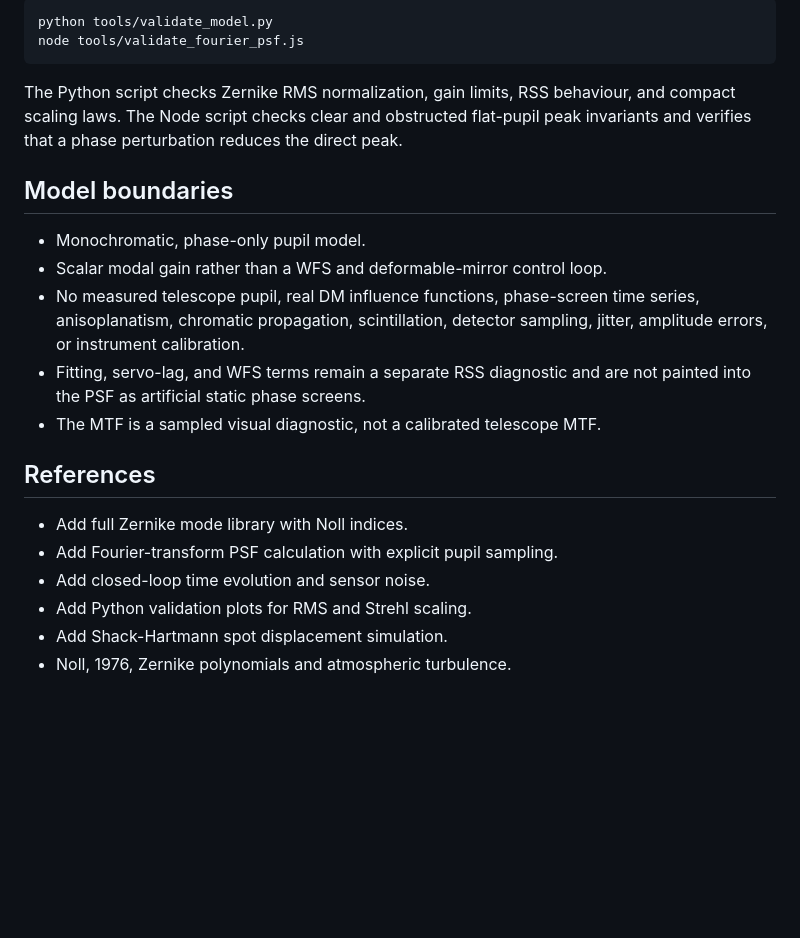
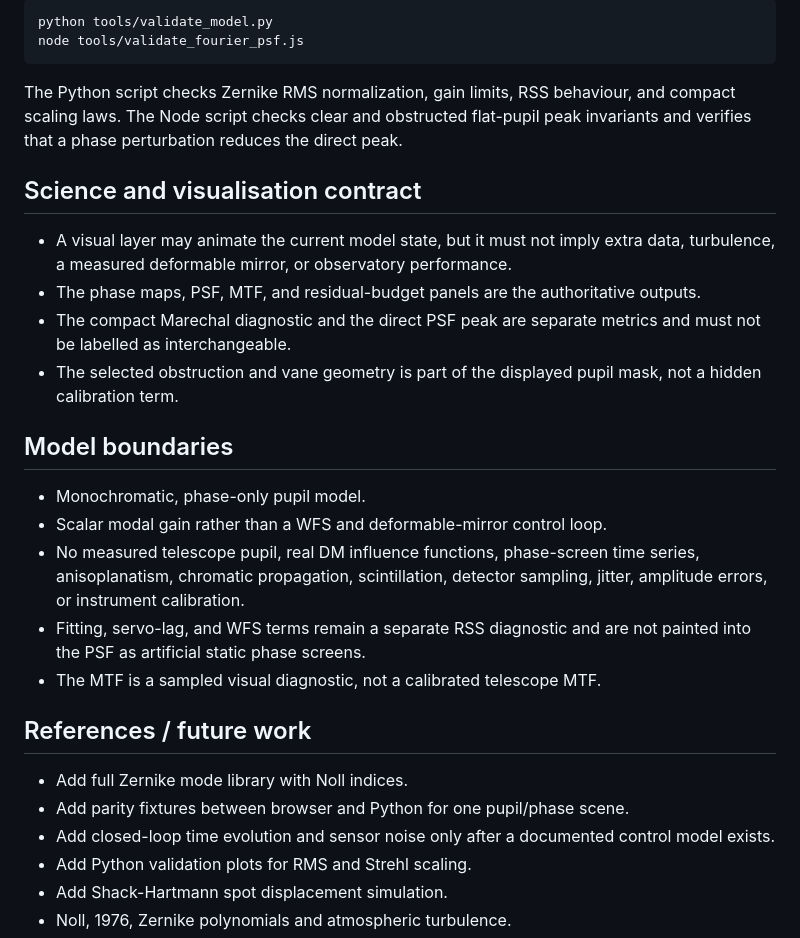
Before and after one commit to Biswajit1999/Adaptive_Optics_Wavefront_Lab, a Markdown page: README.md, the part around one of its changes. Rendered like a GitHub page; blank space fills up the shorter version.

Commit message:
Document AO model contract and validation path

```diff
--- a/README.md
+++ b/README.md
@@ -64,6 +64,13 @@ node tools/validate_fourier_psf.js
 
 The Python script checks Zernike RMS normalization, gain limits, RSS behaviour, and compact scaling laws. The Node script checks clear and obstructed flat-pupil peak invariants and verifies that a phase perturbation reduces the direct peak.
 
+## Science and visualisation contract
+
+- A visual layer may animate the current model state, but it must not imply extra data, turbulence, a measured deformable mirror, or observatory performance.
+- The phase maps, PSF, MTF, and residual-budget panels are the authoritative outputs.
+- The compact Marechal diagnostic and the direct PSF peak are separate metrics and must not be labelled as interchangeable.
+- The selected obstruction and vane geometry is part of the displayed pupil mask, not a hidden calibration term.
+
 ## Model boundaries
 
 - Monochromatic, phase-only pupil model.
@@ -72,11 +79,11 @@ The Python script checks Zernike RMS normalization, gain limits, RSS behaviour,
 - Fitting, servo-lag, and WFS terms remain a separate RSS diagnostic and are not painted into the PSF as artificial static phase screens.
 - The MTF is a sampled visual diagnostic, not a calibrated telescope MTF.
 
-## References
+## References / future work
 
 - Add full Zernike mode library with Noll indices.
-- Add Fourier-transform PSF calculation with explicit pupil sampling.
-- Add closed-loop time evolution and sensor noise.
+- Add parity fixtures between browser and Python for one pupil/phase scene.
+- Add closed-loop time evolution and sensor noise only after a documented control model exists.
 - Add Python validation plots for RMS and Strehl scaling.
 - Add Shack-Hartmann spot displacement simulation.
 - Noll, 1976, Zernike polynomials and atmospheric turbulence.
```
Also changed, not shown: other parts of README.md (+5 -5 lines).
